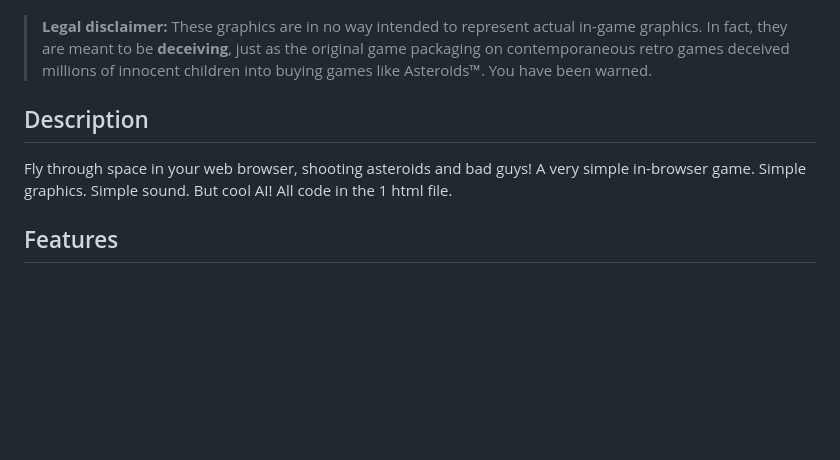
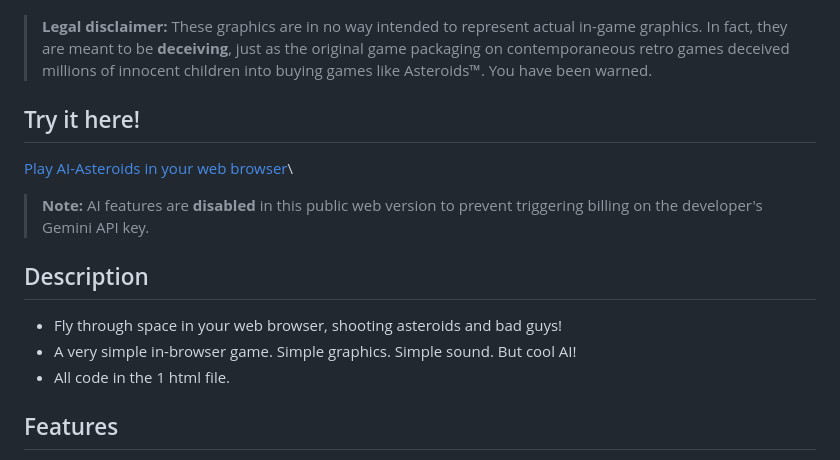
Before and after one commit to RichLewis007/AI-Asteroids, a Markdown page: README.md, the part around the change. Rendered like a GitHub page; blank space fills up the shorter version.

Commit message:
Update README.md with live link to play.

```diff
--- a/README.md
+++ b/README.md
@@ -19,10 +19,15 @@
 <!-- ![AI Asteroids Banner](./assets/ai-asteroids-banner.png)
 ![AI Asteroids Banner](./assets/ai-asteroids-features.png)  -->
 
+## Try it here!
+[Play AI-Asteroids in your web browser](https://ai-asteroids.richlewis007.com/)\
+
+> **Note:** AI features are **disabled** in this public web version to prevent triggering billing on the developer's Gemini API key.
+
 ## Description
-Fly through space in your web browser, shooting asteroids and bad guys!
-A very simple in-browser game. Simple graphics. Simple sound. But cool AI!
-All code in the 1 html file.
+- Fly through space in your web browser, shooting asteroids and bad guys!
+- A very simple in-browser game. Simple graphics. Simple sound. But cool AI!
+- All code in the 1 html file.
 
 ## Features
 - Control your ship using the keyboard or mouse, but in a different way from the traditional "Asteroids" games. Uee the WASD or cursor keys to move the spaceship, and use the mouse to aim the ship's blaster. Press space or left click to shoot where the mouse pointer is aiming. I think this is a better way to control the ship than the old, keyboard-only setup. Do you?
```
